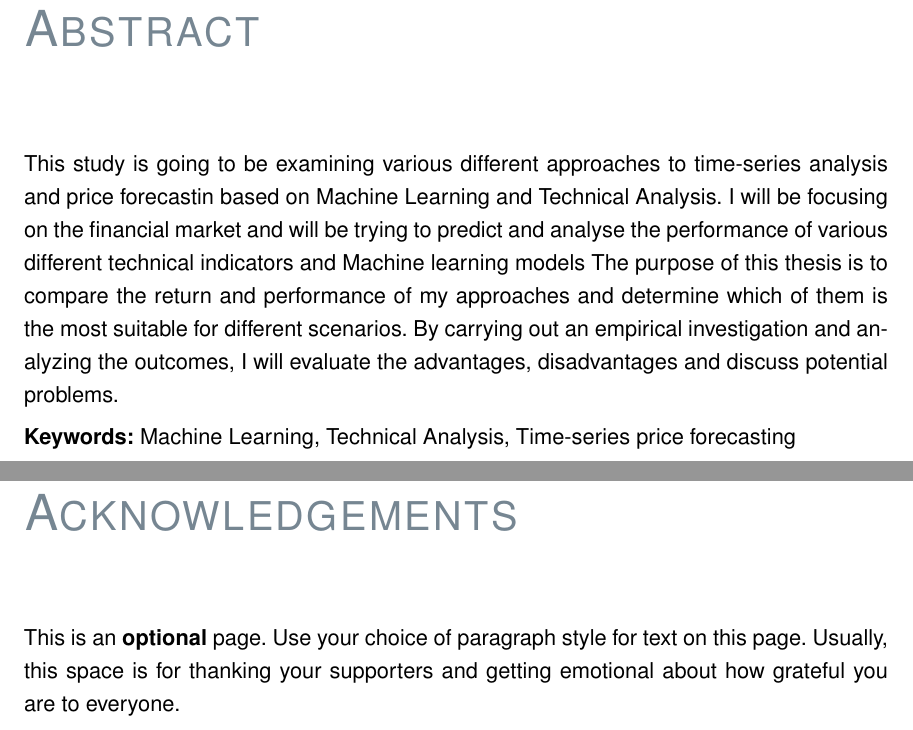
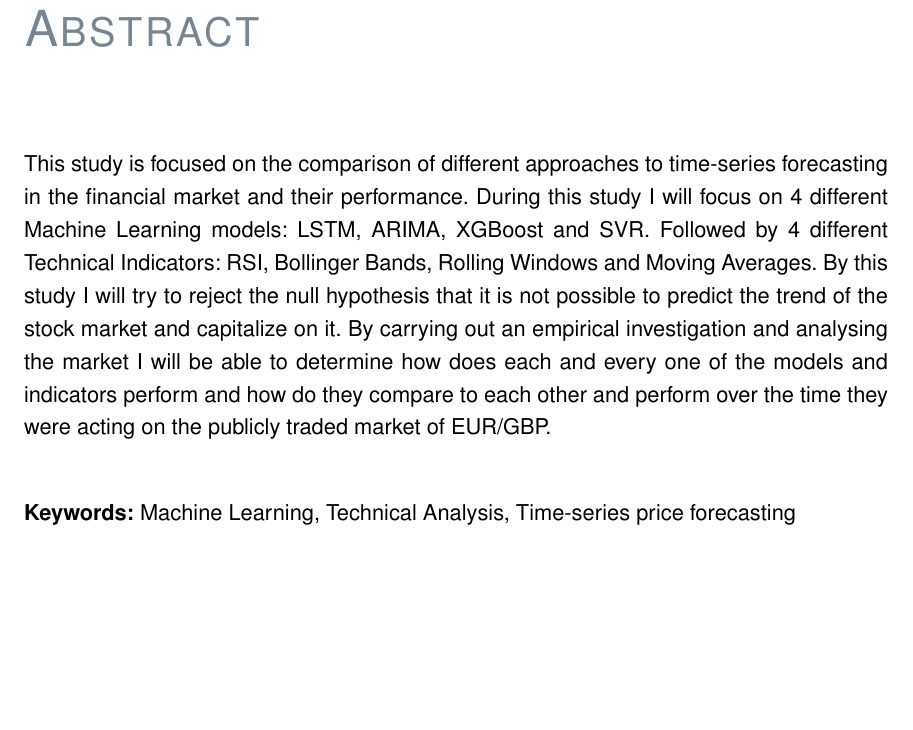
Before and after one commit to DavidBobekIMC/QuantWiseAI, a LaTeX thesis (LaTeX_files/template.tex): two parts of pages 5 and 7 of 62 before the commit and part of page 5 of 60 after it, the two joined at a grey line, cut so that both start at the same text, the shorter picture padded with empty space. Compiled offline with pdfLaTeX.

Commit message:
📝Improved abstract and fixed extra lines

```diff
--- a/LaTeX_files/template.tex
+++ b/LaTeX_files/template.tex
@@ -1,8 +1,8 @@
 \documentclass{imc-inf}
 
 \title{Machine Learning and Technical Analysis for Time-series price forecasting in the financial market an empirical comparison of different approaches}
-\subtitle{Sub-title of the thesis (leave empty if not required)}
-\thesistype{Bachelor Thesis} % or Bachelor Expos\'e
+\subtitle{}
+\thesistype{Bachelor Thesis}
 \author{David Bobek}
 \supervisor{Dipl.-Ing. Deepak Dhungana}
 \copyrightyear{2023}
@@ -26,16 +26,16 @@
 
 
 \begin{abstract}
-	This study is going to be examining various different approaches to time-series analysis and price forecastin based on Machine Learning and Technical Analysis.
-	I will be focusing on the financial market and will be trying to predict and analyse the performance of various different technical indicators and Machine learning models
-	The purpose of this thesis is to compare the return and performance of my approaches and determine which of them is the most suitable for different scenarios.
-	By carrying out an empirical investigation and analyzing the outcomes, I will evaluate the advantages, disadvantages and discuss potential problems.
+	This study is focused on the comparison of different approaches to time-series forecasting in the financial market and their performance.
+	During this study I will focus on 4 different Machine Learning models: LSTM, ARIMA, XGBoost and SVR. Followed by 4 different Technical Indicators: RSI, Bollinger Bands, Rolling Windows and Moving Averages.
+	By this study I will try to reject the null hypothesis that it is not possible to predict the trend of the stock market and capitalize on it. By carrying out an empirical
+	investigation and analysing the market I will be able to determine how does each and every one of the models and indicators perform and how do they compare to each other and perform
+	over the time they were acting on the publicly traded market of EUR/GBP.
+
+
 \end{abstract}
 
 
-\begin{acknowledgements}
-This is an \textbf{optional} page. Use your choice of paragraph style for text on this page. Usually, this space is for thanking your supporters and getting emotional about how grateful you are to everyone.
-\end{acknowledgements}
 
 \addtoToC{Table of Contents}%
 \tableofcontents%
```
Also changed, not shown: LaTeX_files/template.pdf, 6 other files.
